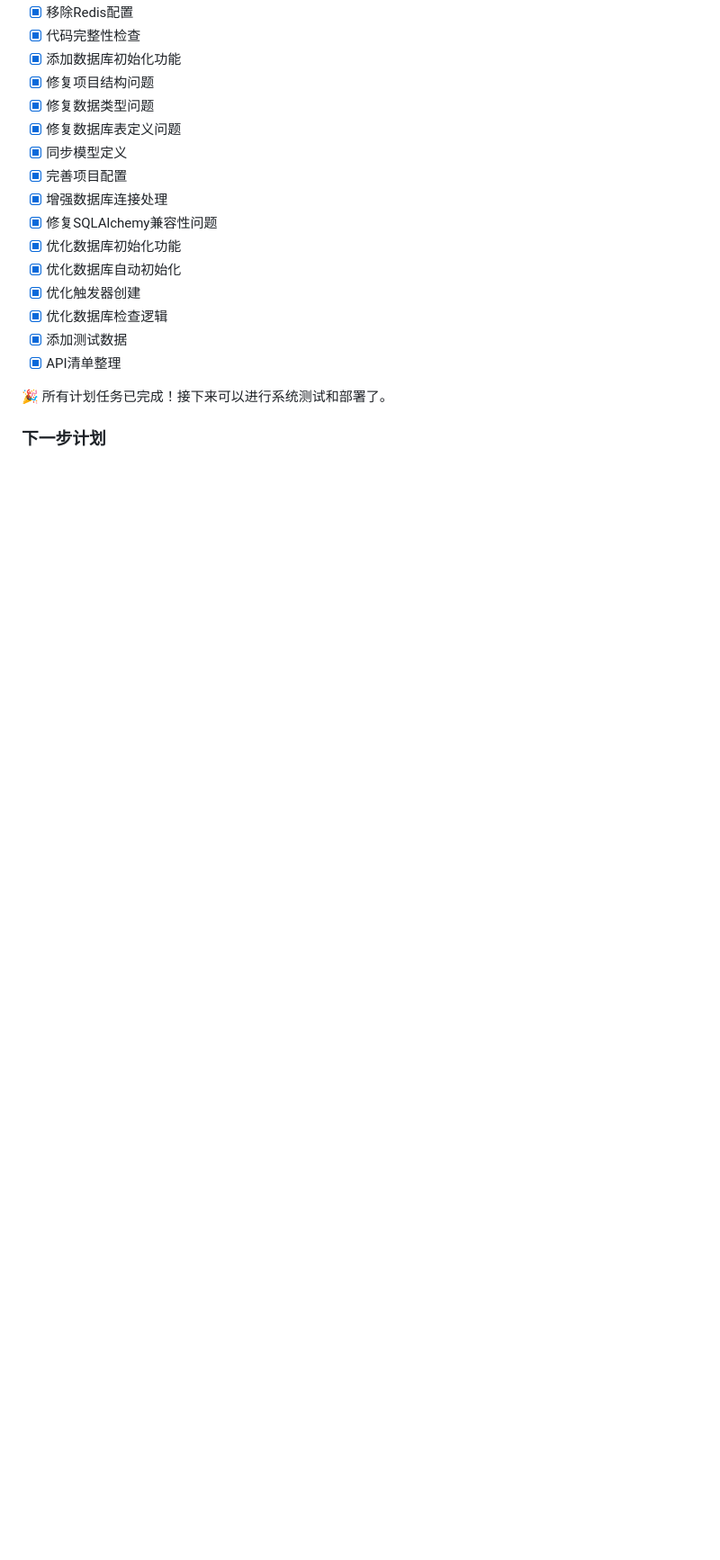
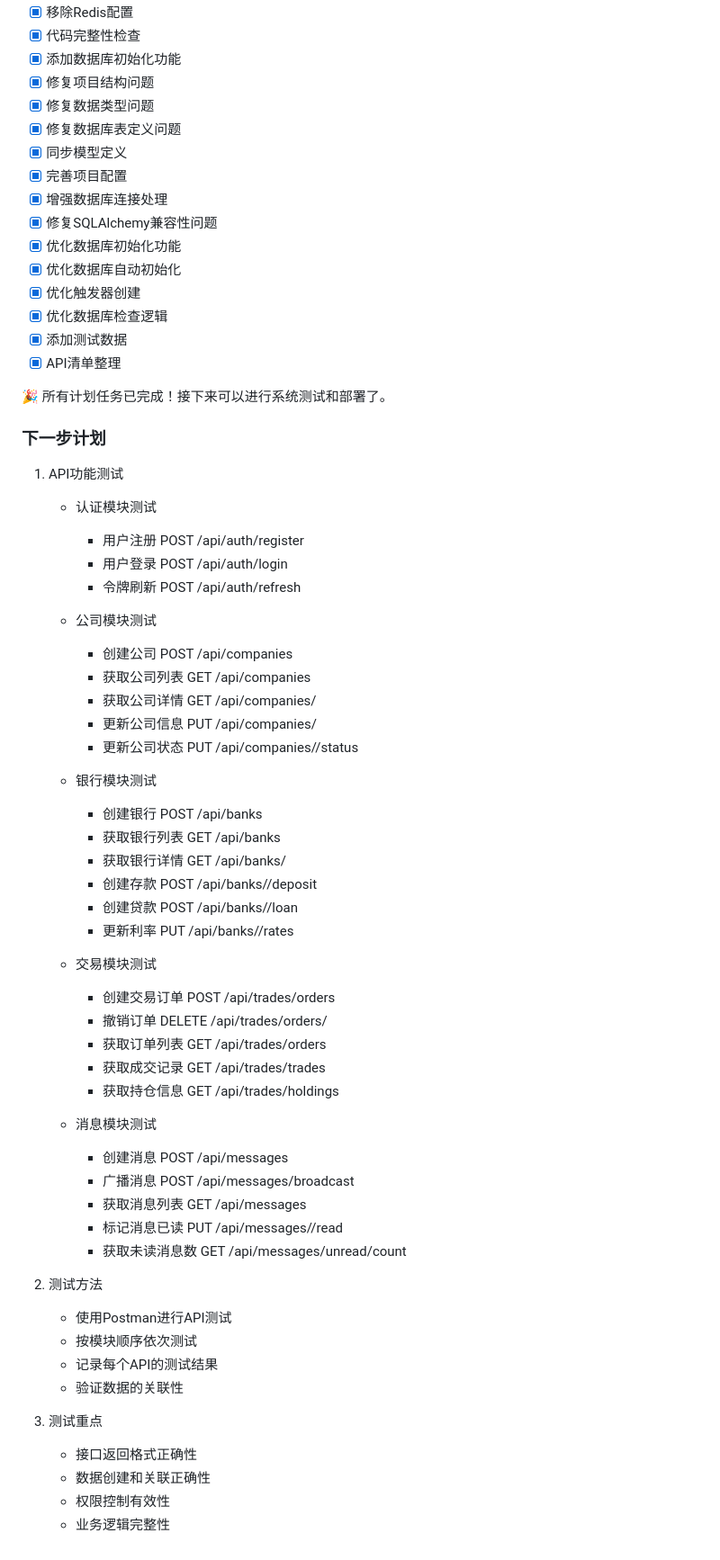
Before and after one commit to aiwanba/cs.aiwanba.net, a Markdown page: doc/操作记录.md, the part around the change. Shown at 90% size. Rendered like a GitHub page; blank space fills up the shorter version.

Commit message:
下一步计划

```diff
--- a/doc/操作记录.md
+++ b/doc/操作记录.md
@@ -426,3 +426,50 @@
 🎉 所有计划任务已完成！接下来可以进行系统测试和部署了。
 
 ### 下一步计划
+
+1. API功能测试
+   - 认证模块测试
+     * 用户注册 POST /api/auth/register
+     * 用户登录 POST /api/auth/login
+     * 令牌刷新 POST /api/auth/refresh
+
+   - 公司模块测试
+     * 创建公司 POST /api/companies
+     * 获取公司列表 GET /api/companies
+     * 获取公司详情 GET /api/companies/<id>
+     * 更新公司信息 PUT /api/companies/<id>
+     * 更新公司状态 PUT /api/companies/<id>/status
+
+   - 银行模块测试
+     * 创建银行 POST /api/banks
+     * 获取银行列表 GET /api/banks
+     * 获取银行详情 GET /api/banks/<id>
+     * 创建存款 POST /api/banks/<id>/deposit
+     * 创建贷款 POST /api/banks/<id>/loan
+     * 更新利率 PUT /api/banks/<id>/rates
+
+   - 交易模块测试
+     * 创建交易订单 POST /api/trades/orders
+     * 撤销订单 DELETE /api/trades/orders/<id>
+     * 获取订单列表 GET /api/trades/orders
+     * 获取成交记录 GET /api/trades/trades
+     * 获取持仓信息 GET /api/trades/holdings
+
+   - 消息模块测试
+     * 创建消息 POST /api/messages
+     * 广播消息 POST /api/messages/broadcast
+     * 获取消息列表 GET /api/messages
+     * 标记消息已读 PUT /api/messages/<id>/read
+     * 获取未读消息数 GET /api/messages/unread/count
+
+2. 测试方法
+   - 使用Postman进行API测试
+   - 按模块顺序依次测试
+   - 记录每个API的测试结果
+   - 验证数据的关联性
+
+3. 测试重点
+   - 接口返回格式正确性
+   - 数据创建和关联正确性
+   - 权限控制有效性
+   - 业务逻辑完整性
```
